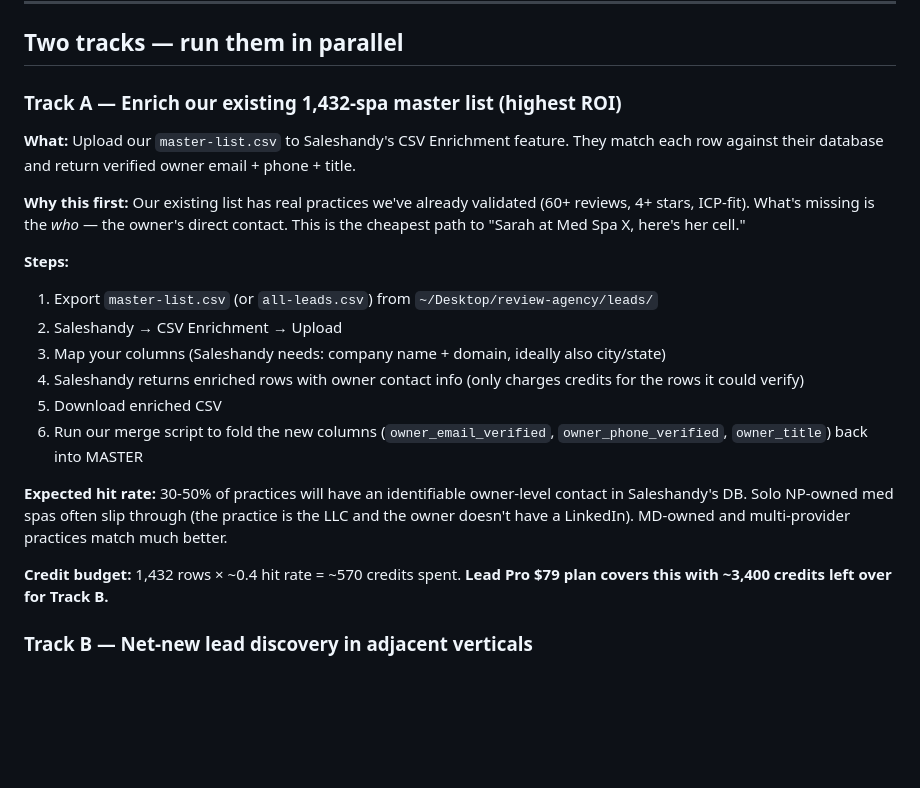
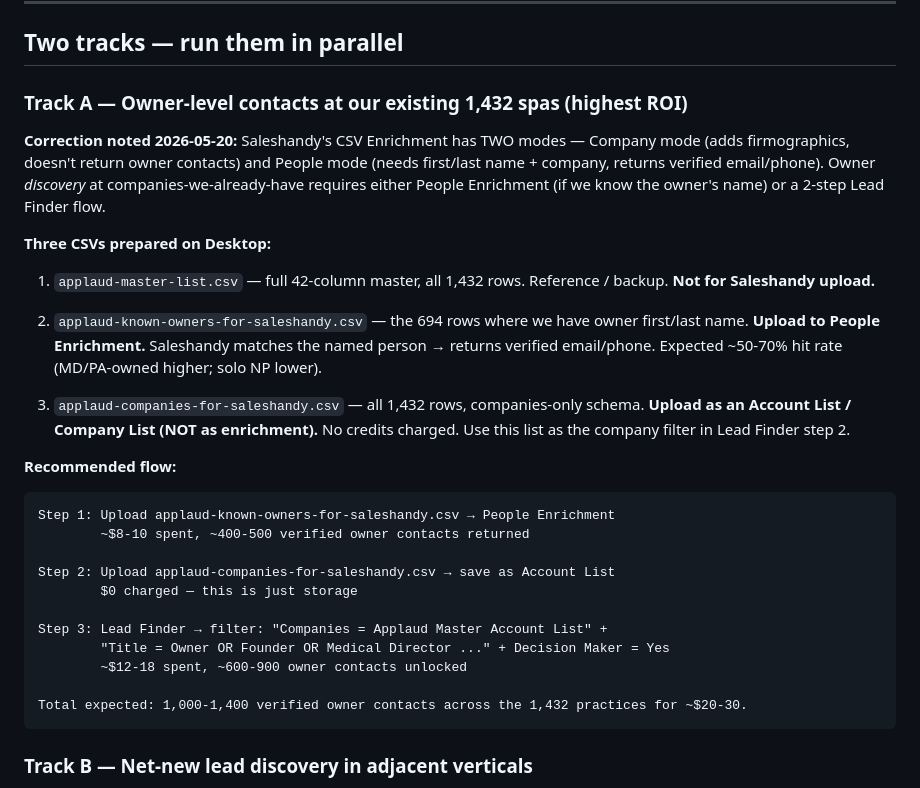
Before and after one commit to roosta69/receipts, a Markdown page: leads/saleshandy-playbook.md, the part around the change. Rendered like a GitHub page; blank space fills up the shorter version.

Commit message:
Correct Saleshandy playbook — CSV enrichment alone doesn't return owners; document the 2-step Account List + Lead Finder flow + the 3 CSVs prepared on Desktop

````diff
--- a/leads/saleshandy-playbook.md
+++ b/leads/saleshandy-playbook.md
@@ -31,24 +31,33 @@ Compared to Apollo ($49/mo for 1,000 contacts = $0.049 each), Saleshandy is **~2
 
 ## Two tracks — run them in parallel
 
-### Track A — Enrich our existing 1,432-spa master list (highest ROI)
+### Track A — Owner-level contacts at our existing 1,432 spas (highest ROI)
 
-**What:** Upload our `master-list.csv` to Saleshandy's CSV Enrichment feature. They match each row against their database and return verified owner email + phone + title.
+**Correction noted 2026-05-20:** Saleshandy's CSV Enrichment has TWO modes — Company mode (adds firmographics, doesn't return owner contacts) and People mode (needs first/last name + company, returns verified email/phone). Owner *discovery* at companies-we-already-have requires either People Enrichment (if we know the owner's name) or a 2-step Lead Finder flow.
 
-**Why this first:** Our existing list has real practices we've already validated (60+ reviews, 4+ stars, ICP-fit). What's missing is the *who* — the owner's direct contact. This is the cheapest path to "Sarah at Med Spa X, here's her cell."
+**Three CSVs prepared on Desktop:**
 
-**Steps:**
+1. `applaud-master-list.csv` — full 42-column master, all 1,432 rows. Reference / backup. **Not for Saleshandy upload.**
 
-1. Export `master-list.csv` (or `all-leads.csv`) from `~/Desktop/review-agency/leads/`
-2. Saleshandy → CSV Enrichment → Upload
-3. Map your columns (Saleshandy needs: company name + domain, ideally also city/state)
-4. Saleshandy returns enriched rows with owner contact info (only charges credits for the rows it could verify)
-5. Download enriched CSV
-6. Run our merge script to fold the new columns (`owner_email_verified`, `owner_phone_verified`, `owner_title`) back into MASTER
+2. `applaud-known-owners-for-saleshandy.csv` — the 694 rows where we have owner first/last name. **Upload to People Enrichment.** Saleshandy matches the named person → returns verified email/phone. Expected ~50-70% hit rate (MD/PA-owned higher; solo NP lower).
 
-**Expected hit rate:** 30-50% of practices will have an identifiable owner-level contact in Saleshandy's DB. Solo NP-owned med spas often slip through (the practice is the LLC and the owner doesn't have a LinkedIn). MD-owned and multi-provider practices match much better.
+3. `applaud-companies-for-saleshandy.csv` — all 1,432 rows, companies-only schema. **Upload as an Account List / Company List (NOT as enrichment).** No credits charged. Use this list as the company filter in Lead Finder step 2.
 
-**Credit budget:** 1,432 rows × ~0.4 hit rate = ~570 credits spent. **Lead Pro $79 plan covers this with ~3,400 credits left over for Track B.**
+**Recommended flow:**
+
+```
+Step 1: Upload applaud-known-owners-for-saleshandy.csv → People Enrichment
+        ~$8-10 spent, ~400-500 verified owner contacts returned
+
+Step 2: Upload applaud-companies-for-saleshandy.csv → save as Account List
+        $0 charged — this is just storage
+
+Step 3: Lead Finder → filter: "Companies = Applaud Master Account List" +
+        "Title = Owner OR Founder OR Medical Director ..." + Decision Maker = Yes
+        ~$12-18 spent, ~600-900 owner contacts unlocked
+
+Total expected: 1,000-1,400 verified owner contacts across the 1,432 practices for ~$20-30.
+```
 
 ### Track B — Net-new lead discovery in adjacent verticals
 
````
